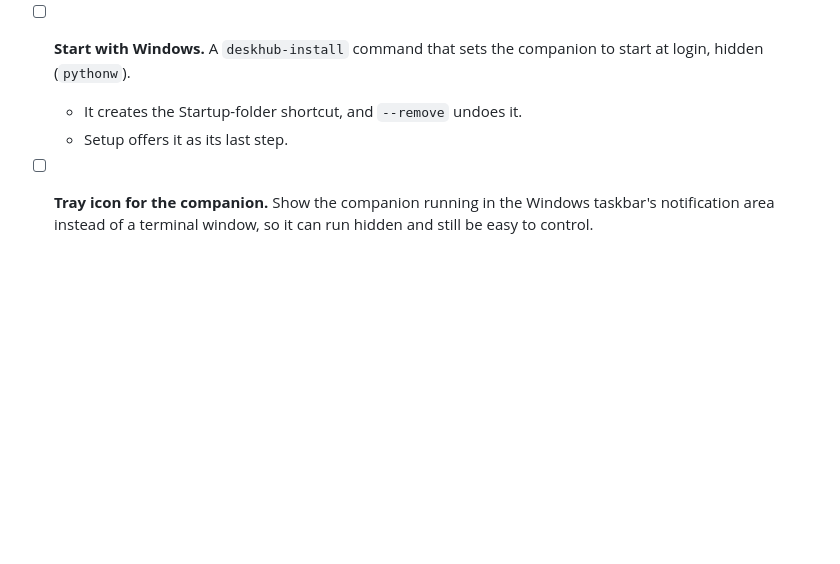
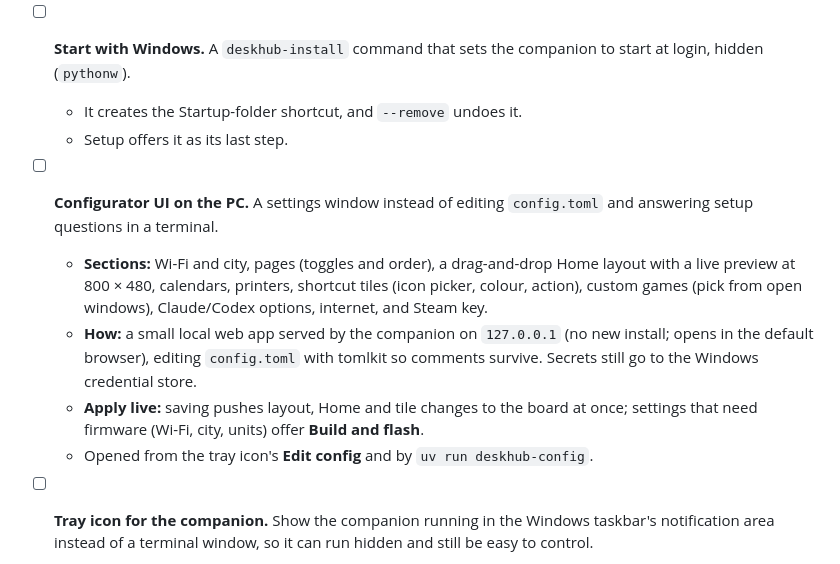
Before and after one commit to MiaLaMala/deskhub, a Markdown page: ROADMAP.md, the part around the change. GitHub-like rendering; blank space fills up the shorter version.

```diff
--- a/ROADMAP.md
+++ b/ROADMAP.md
@@ -50,6 +50,12 @@ Ideas for Desk Hub, roughly in order of value. Each item notes how it would work
   - It creates the Startup-folder shortcut, and `--remove` undoes it.
   - Setup offers it as its last step.
 
+- [ ] **Configurator UI on the PC.** A settings window instead of editing `config.toml` and answering setup questions in a terminal.
+  - **Sections:** Wi-Fi and city, pages (toggles and order), a drag-and-drop Home layout with a live preview at 800 × 480, calendars, printers, shortcut tiles (icon picker, colour, action), custom games (pick from open windows), Claude/Codex options, internet, and Steam key.
+  - **How:** a small local web app served by the companion on `127.0.0.1` (no new install; opens in the default browser), editing `config.toml` with tomlkit so comments survive. Secrets still go to the Windows credential store.
+  - **Apply live:** saving pushes layout, Home and tile changes to the board at once; settings that need firmware (Wi-Fi, city, units) offer **Build and flash**.
+  - Opened from the tray icon's **Edit config** and by `uv run deskhub-config`.
+
 - [ ] **Tray icon for the companion.** Show the companion running in the Windows taskbar's notification area instead of a terminal window, so it can run hidden and still be easy to control.
   - The icon shows whether the board is connected (for example, coloured when connected and grey when it isn't), with a tooltip naming the board and its IP.
   - Right-click menu: **Edit config** (opens `config.toml` in the default editor), **Run setup**, **Restart** (reloads config.toml and reconnects), **Open log**, and **Quit**.
```
Also changed, not shown: README.md (+2 -2 lines), docs/screenshots/network.png, 5 other files.
